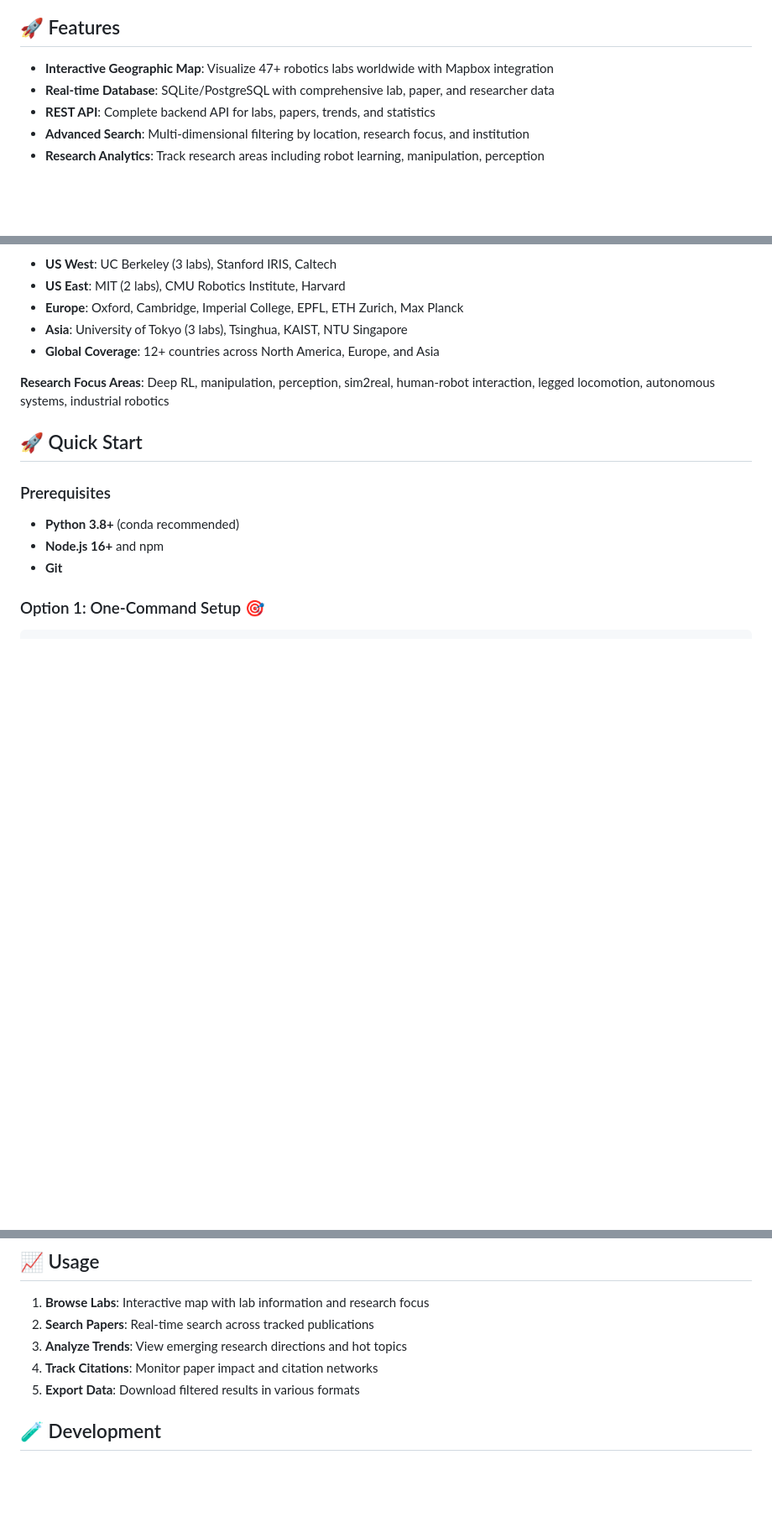
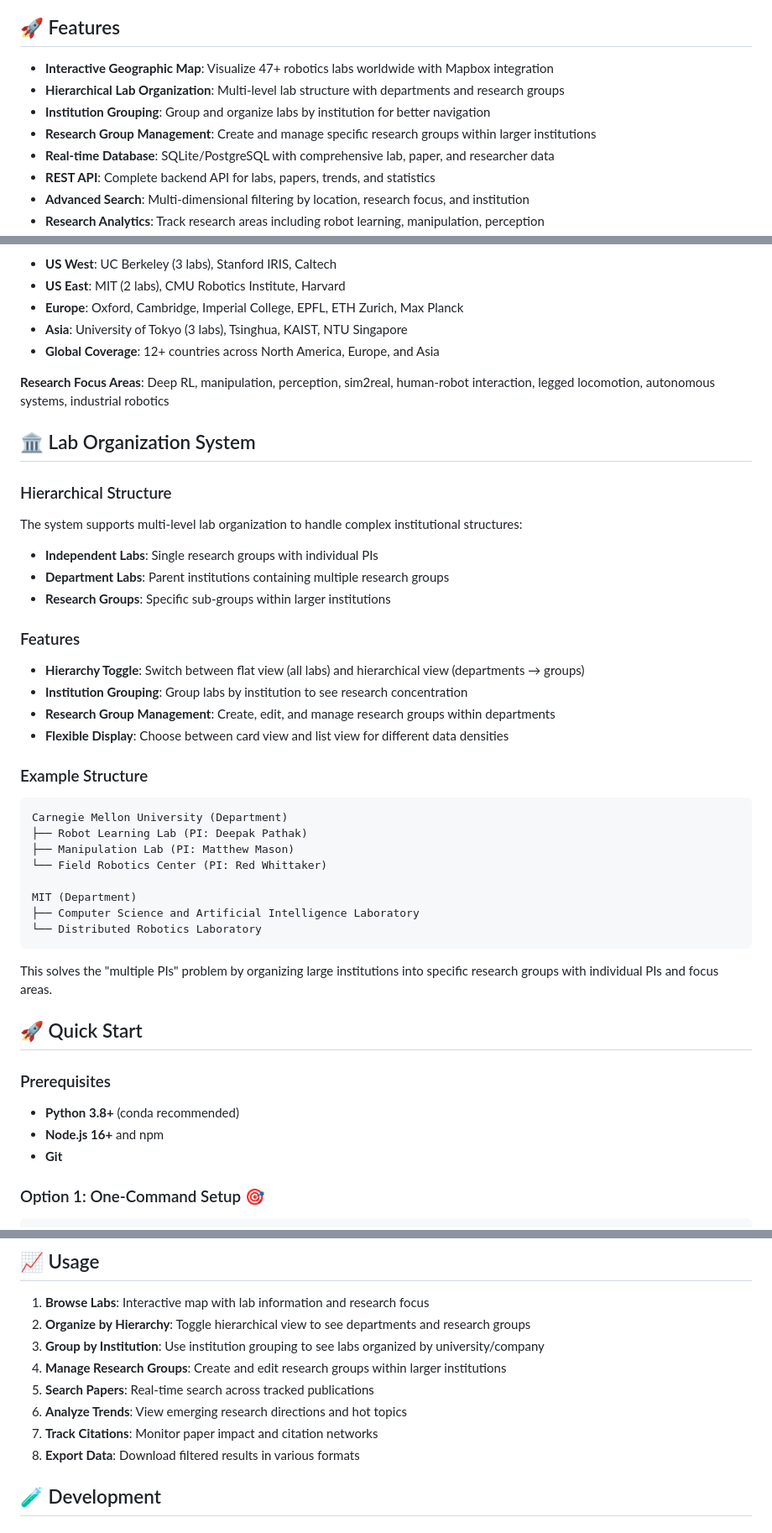
Before and after one commit to thanhndv212/robotics-SOTA, a Markdown page: README.md, 3 parts joined by grey strips. Shown at 84% size. GitHub-like rendering; blank space fills up the shorter version.

````diff
--- a/README.md
+++ b/README.md
@@ -5,6 +5,9 @@ A comprehensive full-stack system for mapping and analyzing global robotics rese
 ## 🚀 Features
 
 - **Interactive Geographic Map**: Visualize 47+ robotics labs worldwide with Mapbox integration
+- **Hierarchical Lab Organization**: Multi-level lab structure with departments and research groups
+- **Institution Grouping**: Group and organize labs by institution for better navigation
+- **Research Group Management**: Create and manage specific research groups within larger institutions
 - **Real-time Database**: SQLite/PostgreSQL with comprehensive lab, paper, and researcher data
 - **REST API**: Complete backend API for labs, papers, trends, and statistics
 - **Advanced Search**: Multi-dimensional filtering by location, research focus, and institution
@@ -53,6 +56,35 @@ robotics-SOTA/
 - **Global Coverage**: 12+ countries across North America, Europe, and Asia
 
 **Research Focus Areas**: Deep RL, manipulation, perception, sim2real, human-robot interaction, legged locomotion, autonomous systems, industrial robotics
+
+## 🏛️ Lab Organization System
+
+### Hierarchical Structure
+The system supports multi-level lab organization to handle complex institutional structures:
+
+- **Independent Labs**: Single research groups with individual PIs
+- **Department Labs**: Parent institutions containing multiple research groups
+- **Research Groups**: Specific sub-groups within larger institutions
+
+### Features
+- **Hierarchy Toggle**: Switch between flat view (all labs) and hierarchical view (departments → groups)
+- **Institution Grouping**: Group labs by institution to see research concentration
+- **Research Group Management**: Create, edit, and manage research groups within departments
+- **Flexible Display**: Choose between card view and list view for different data densities
+
+### Example Structure
+```
+Carnegie Mellon University (Department)
+├── Robot Learning Lab (PI: Deepak Pathak)
+├── Manipulation Lab (PI: Matthew Mason)
+└── Field Robotics Center (PI: Red Whittaker)
+
+MIT (Department)
+├── Computer Science and Artificial Intelligence Laboratory
+└── Distributed Robotics Laboratory
+```
+
+This solves the "multiple PIs" problem by organizing large institutions into specific research groups with individual PIs and focus areas.
 
 ## 🚀 Quick Start
 
@@ -230,10 +290,13 @@ python scripts/import_labs.py data/robot_learning_labs_directory.csv
 ## 📈 Usage
 
 1. **Browse Labs**: Interactive map with lab information and research focus
-2. **Search Papers**: Real-time search across tracked publications
-3. **Analyze Trends**: View emerging research directions and hot topics
-4. **Track Citations**: Monitor paper impact and citation networks
-5. **Export Data**: Download filtered results in various formats
+2. **Organize by Hierarchy**: Toggle hierarchical view to see departments and research groups
+3. **Group by Institution**: Use institution grouping to see labs organized by university/company
+4. **Manage Research Groups**: Create and edit research groups within larger institutions
+5. **Search Papers**: Real-time search across tracked publications
+6. **Analyze Trends**: View emerging research directions and hot topics
+7. **Track Citations**: Monitor paper impact and citation networks
+8. **Export Data**: Download filtered results in various formats
 
 ## 🧪 Development
 
````
Also changed, not shown: other parts of README.md (+29 -1 lines).
